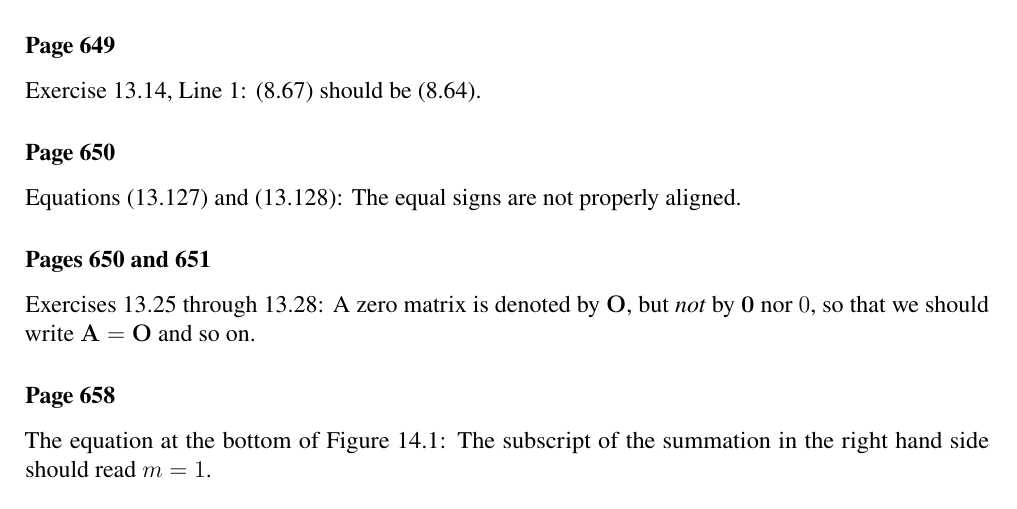
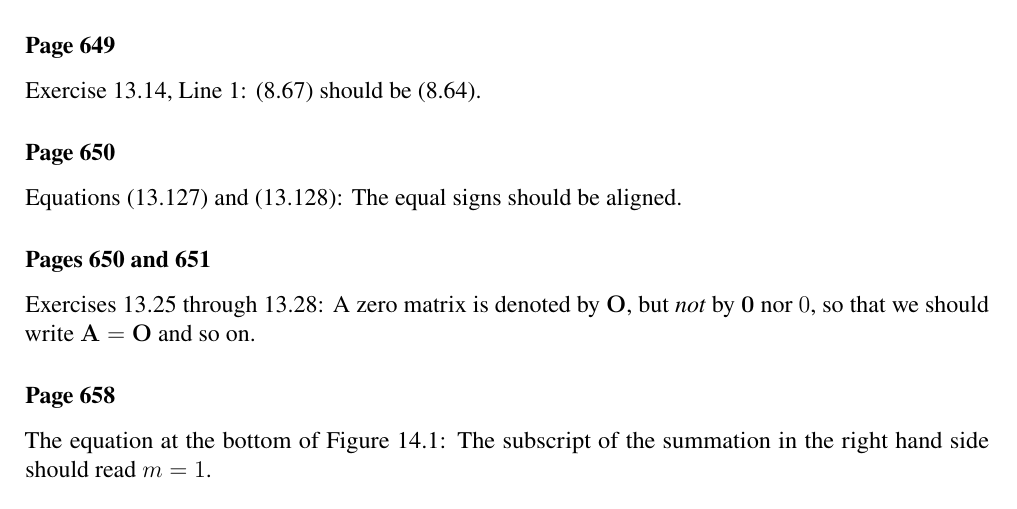
Before and after one commit to yousuketakada/prml_errata, a LaTeX document (prml_errata.tex): part of page 20 of 33, cut so that both start at the same text. Compiled offline with pdfLaTeX.

Commit message:
Edit erratum for (13.127) and (13.128)

```diff
--- a/prml_errata.tex
+++ b/prml_errata.tex
@@ -1476,7 +1476,7 @@ Exercise~13.14, Line 1: (8.67) should be (8.64).
 
 \erratum{Page~650}
 Equations~(13.127) and (13.128):
-The equal signs are not properly aligned.
+The equal signs should be aligned.
 
 \erratum{Pages~650 and 651}
 Exercises~13.25 through 13.28:
```
